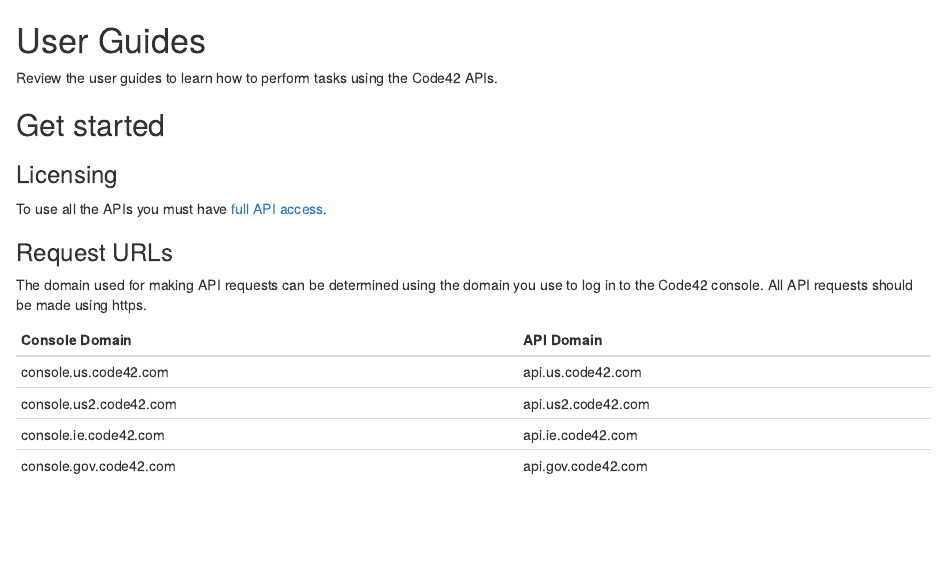
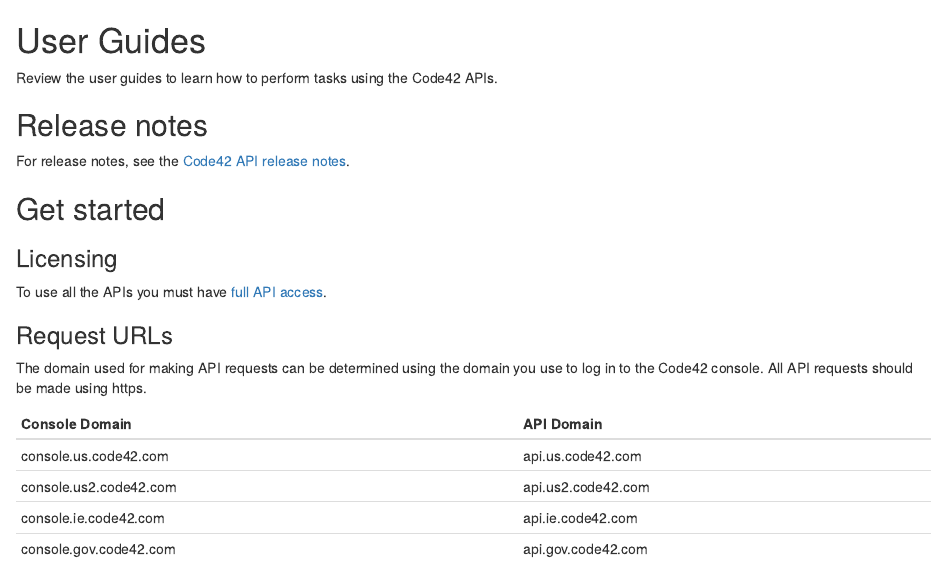
Before and after one commit to code42/developer.code42.com, an R Markdown document (api/user_guides.rmd): the page in a window 1100 px wide, from its top. Rendered offline with R 4.5, knitr and Pandoc, with nearby package versions.

Commit message:
Release notes user guide (#82)
* Add files via upload

* Update Makefile

Added release_notes.rmd file to the makefile

```diff
--- a/api/user_guides.rmd
+++ b/api/user_guides.rmd
@@ -2,6 +2,10 @@
 
 Review the user guides to learn how to perform tasks using the Code42 APIs.
 
+
+## Release notes
+
+For release notes, see the [Code42 API release notes](https://support.code42.com/Release_Notes/Incydr_release_notes/API_release_notes).
 
 ## Get started
 
```
Also changed, not shown: api/user-guides/release_notes.rmd (added, +3 -0 lines).
